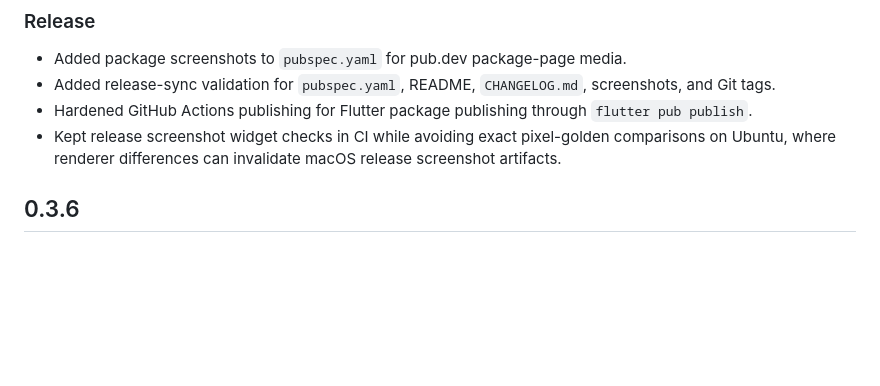
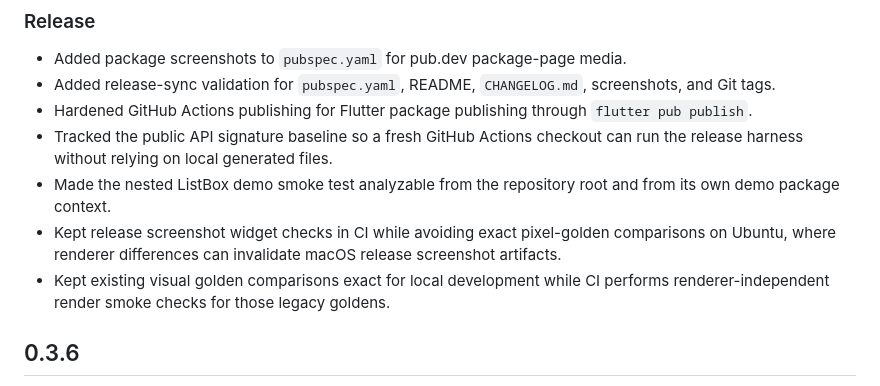
Before and after one commit to jedt3d/FxDesktop, a Markdown page: CHANGELOG.md, the part around the change. GitHub-like rendering; blank space fills up the shorter version.

Commit message:
docs: record release validation fixes

```diff
--- a/CHANGELOG.md
+++ b/CHANGELOG.md
@@ -24,9 +24,15 @@ first public pub.dev deployment line.
   screenshots, and Git tags.
 - Hardened GitHub Actions publishing for Flutter package publishing through
   `flutter pub publish`.
+- Tracked the public API signature baseline so a fresh GitHub Actions checkout
+  can run the release harness without relying on local generated files.
+- Made the nested ListBox demo smoke test analyzable from the repository root
+  and from its own demo package context.
 - Kept release screenshot widget checks in CI while avoiding exact pixel-golden
   comparisons on Ubuntu, where renderer differences can invalidate macOS
   release screenshot artifacts.
+- Kept existing visual golden comparisons exact for local development while CI
+  performs renderer-independent render smoke checks for those legacy goldens.
 
 ## 0.3.6
 
```
